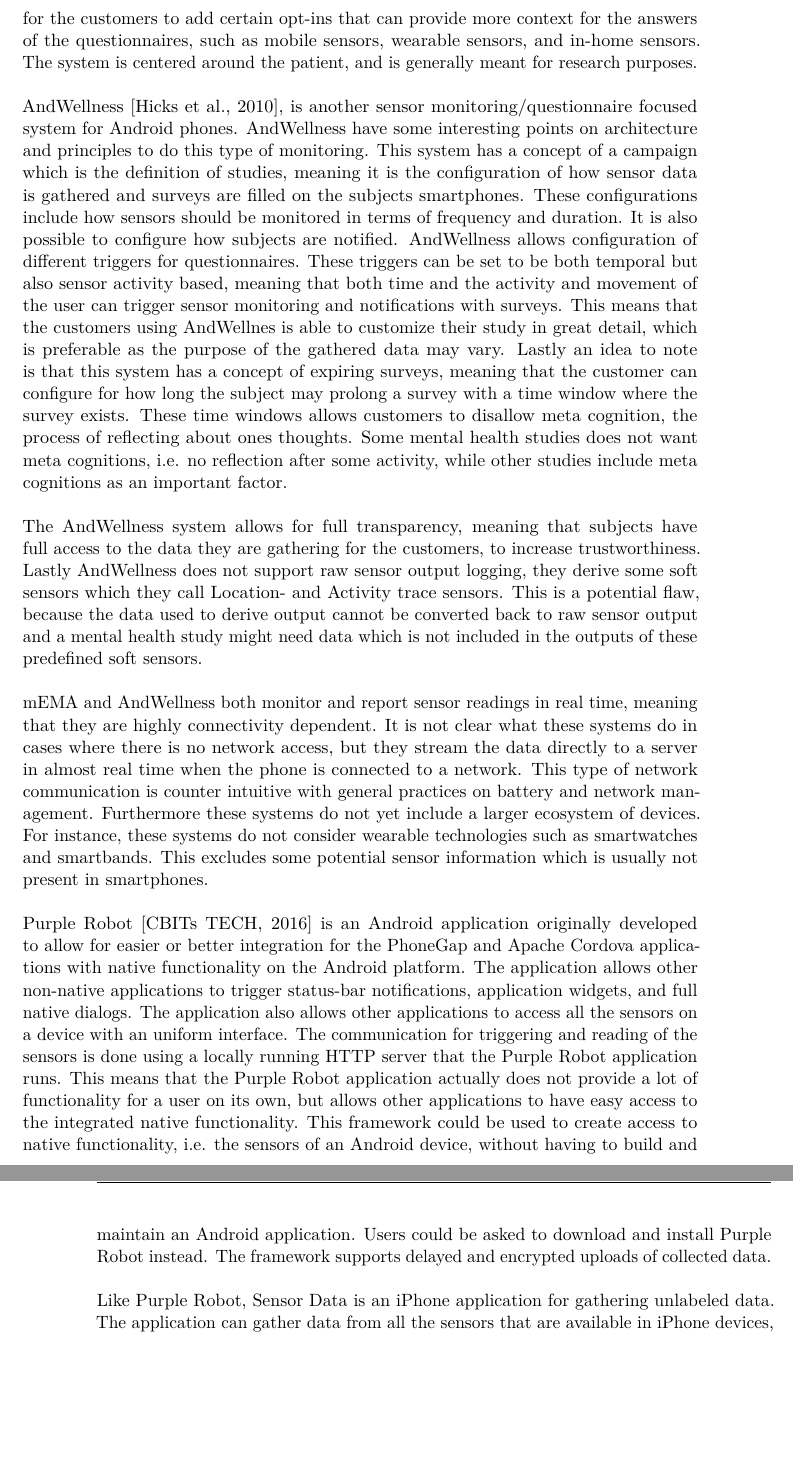
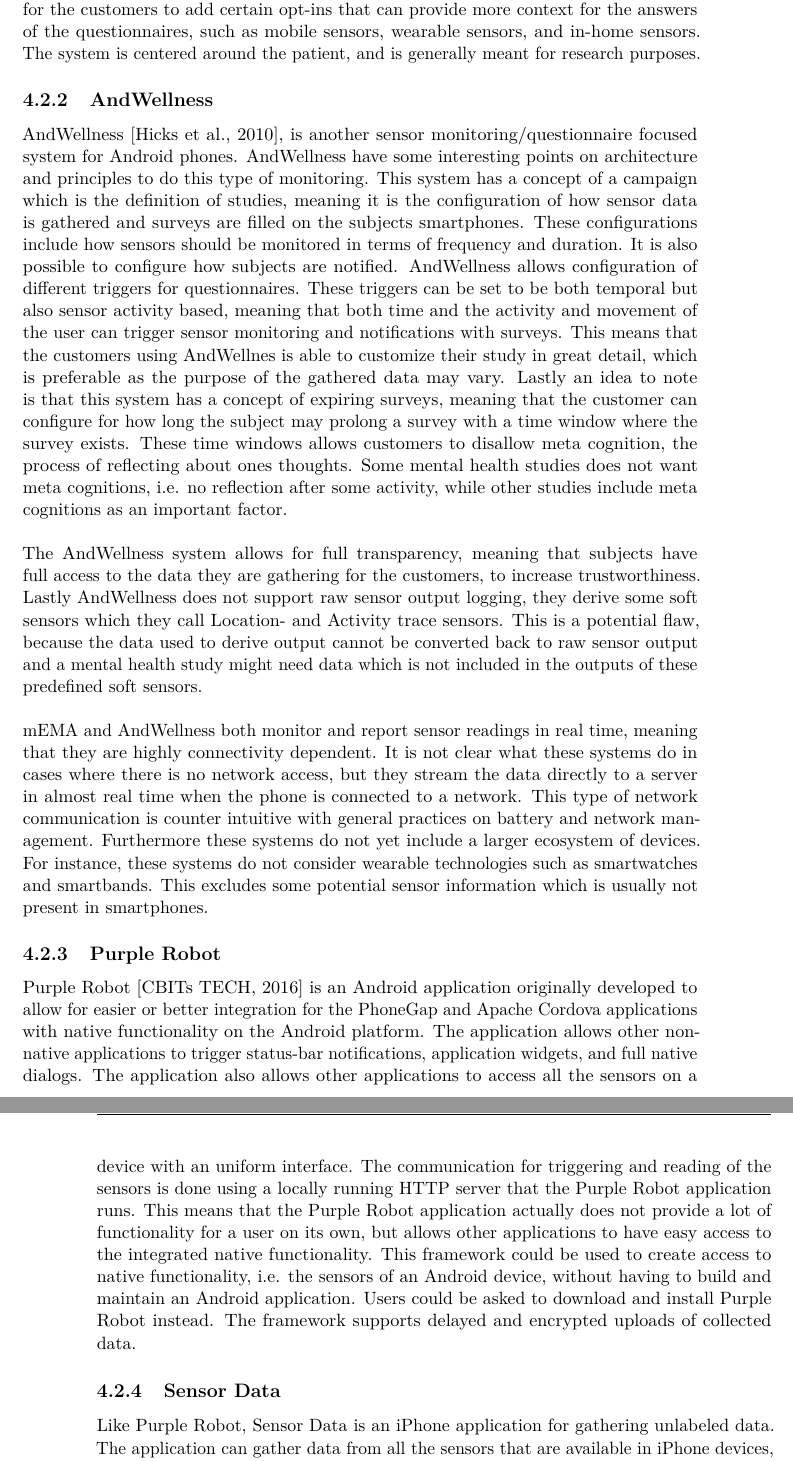
Before and after one commit to Shaderex/SW8-Report, a LaTeX thesis (super_main.tex, which reads content/problem_analysis/start_configuration.tex): two parts of pages 22 and 23 of 72, joined at a grey line, cut so that both start at the same text, the shorter picture padded with empty space. Compiled offline with pdfLaTeX.

Commit message:
Start intitial division of existing solutions

```diff
--- a/content/problem_analysis/start_configuration.tex
+++ b/content/problem_analysis/start_configuration.tex
@@ -11,14 +13,17 @@
 There exists a concept called Ecological Momentary Assessment (EMA) \parencite{shiffman2008ecological} in mental health care, which is a way of making assessments of patients in the ecosystem where they normally exist. In traditional medical practice the patient is acquainted with a doctor, where long term treatment is periodical appointments with a doctor. This particular pattern has disadvantages in psychological treatments where the treatment does not happen in the environment where the patient lives, but it happens in a doctors or psychiatrist office. EMA is a way of gathering information from patient and possibly providing some sort of treatment or intervention in real-time. This type of system works particularly well using mobile technologies.
 \\\\
 Ilumivu have developed a Mobile EMA (mEMA) application \parencite{lumivu}. This application provides researchers and companies with a platform for real-time data gathering from test subjects going about their daily lives. The functionality in the purchasable core package of mEMA includes questionnaires and creation of these. It is also possible for the customers to add certain opt-ins that can provide more context for the answers of the questionnaires, such as mobile sensors, wearable sensors, and in-home sensors. The system is centered around the patient, and is generally meant for research purposes.
-\\\\
+
+\subsection{AndWellness}
+\label{sub:andwellness}
+
 % AndWellness
 AndWellness \parencite{hicks2010andwellness}, is another sensor monitoring/questionnaire focused system for Android phones. AndWellness have some interesting points on architecture and principles to do this type of monitoring. This system has a concept of a campaign which is the definition of studies, meaning it is the configuration of how sensor data is gathered and surveys are filled on the subjects smartphones. These configurations include how sensors should be monitored in terms of frequency and duration. It is also possible to configure how subjects are notified. AndWellness allows configuration of different triggers for questionnaires. These triggers can be set to be both temporal but also sensor activity based, meaning that both time and the activity and movement of the user can trigger sensor monitoring and notifications with surveys. This means that the customers using AndWellnes is able to customize their study in great detail, which is preferable as the purpose of the gathered data may vary. Lastly an idea to note is that this system has a concept of expiring surveys, meaning that the customer can configure for how long the subject may prolong a survey with a time window where the survey exists. These time windows allows customers to disallow meta cognition, the process of reflecting about ones thoughts. Some mental health studies does not want meta cognitions, i.e. no reflection after some activity, while other studies include meta cognitions as an important factor.
 \\\\
 The AndWellness system allows for full transparency, meaning that subjects have full access to the data they are gathering for the customers, to increase trustworthiness. Lastly AndWellness does not support raw sensor output logging, they derive some soft sensors which they call Location- and Activity trace sensors. This is a potential flaw, because the data used to derive output cannot be converted back to raw sensor output and a mental health study might need data which is not included in the outputs of these predefined soft sensors.
 \\\\
 mEMA and AndWellness both monitor and report sensor readings in real time, meaning that they are highly connectivity dependent. It is not clear what these systems do in cases where there is no network access, but they stream the data directly to a server in almost real time when the phone is connected to a network. This type of network communication is counter intuitive with general practices on battery and network management. Furthermore these systems do not yet include a larger ecosystem of devices. For instance, these systems do not consider wearable technologies such as smartwatches and smartbands. This excludes some potential sensor information which is usually not present in smartphones.
-\\\\
+
 % + Principle of campaign. %
 % + Sensor monitoring have configurable resolutions (our terms: measurement frequency, sample duration, sample frequency).
 % + Have different triggers, temporal, contextual (sensor).
@@ -31,11 +36,15 @@
 % - Only two derived (software sensors), Location and Activity tracing.
 %     - No raw sensor output
 % Purple Robot
+\subsection{Purple Robot}
+\label{sub:purple_robot}
 Purple Robot \parencite{purple_robot} is an Android application originally developed to allow for easier or better integration for the PhoneGap and Apache Cordova applications with native functionality on the Android platform. The application allows other non-native applications to trigger status-bar notifications, application widgets, and full native dialogs. The application also allows other applications to access all the sensors on a device with an uniform interface.
 The communication for triggering and reading of the sensors is done using a locally running HTTP server that the Purple Robot application runs. This means that the Purple Robot application actually does not provide a lot of functionality for a user on its own, but allows other applications to have easy access to the integrated native functionality.
 % This framework could be used to create what we are striving for?
 This framework could be used to create access to native functionality, i.e. the sensors of an Android device, without having to build and maintain an Android application. Users could be asked to download and install Purple Robot instead. The framework supports delayed and encrypted uploads of collected data.
-\\\\
+
+\subsection{Sensor Data}
+\label{sub:sensor_data}
 Like Purple Robot, Sensor Data is an iPhone application for gathering unlabeled data. The application can gather data from all the sensors that are available in iPhone devices, which is then made available through a web API. It is possible to store the sensor data in two different ways when using Sensor Data: Capture Mode and Streaming Mode. When using Capture Mode the data is stored directly into the flash memory of the iPhone, while using Streaming Mode will transfer the data to another computer. The data is recorded and stored as comma separated values for easy integration into data analysis software.
 \\\\
 %Trust in third part
```
Also changed, not shown: content/problem_analysis/start_configuration.tex (4 more changed lines).
